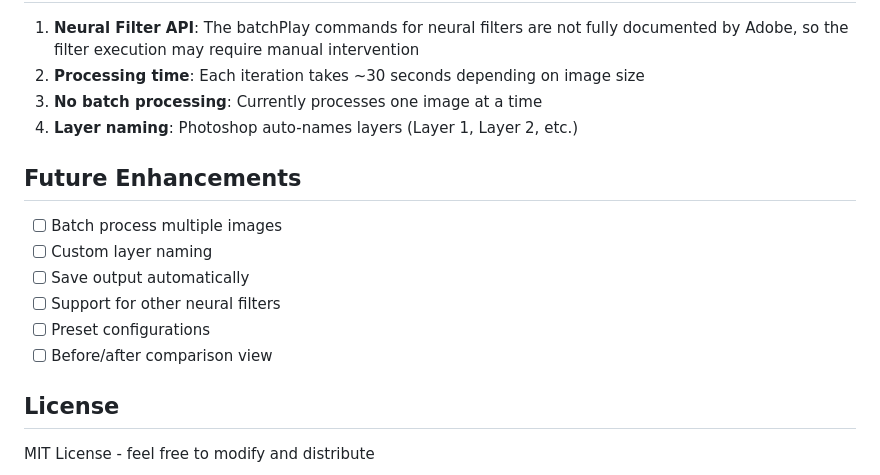
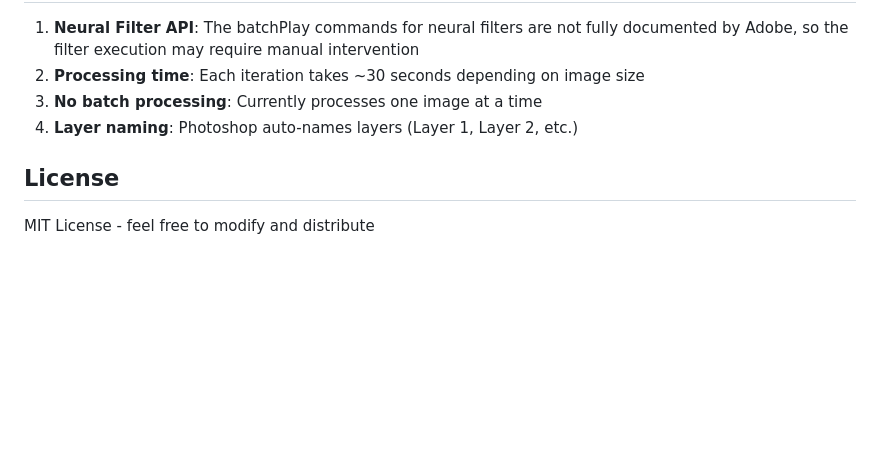
Before and after one commit to mitchaiet/JPEG5000, a Markdown page: README.md, the part around the change. GitHub-like rendering; blank space fills up the shorter version.

Commit message:
Remove Future Enhancements section from README
🤖 Generated with [Claude Code](https://claude.com/claude-code)

Co-Authored-By: Claude <noreply@anthropic.com>

```diff
--- a/README.md
+++ b/README.md
@@ -184,15 +184,6 @@ jpeg-5000/
 3. **No batch processing**: Currently processes one image at a time
 4. **Layer naming**: Photoshop auto-names layers (Layer 1, Layer 2, etc.)
 
-## Future Enhancements
-
-- [ ] Batch process multiple images
-- [ ] Custom layer naming
-- [ ] Save output automatically
-- [ ] Support for other neural filters
-- [ ] Preset configurations
-- [ ] Before/after comparison view
-
 ## License
 
 MIT License - feel free to modify and distribute
```
